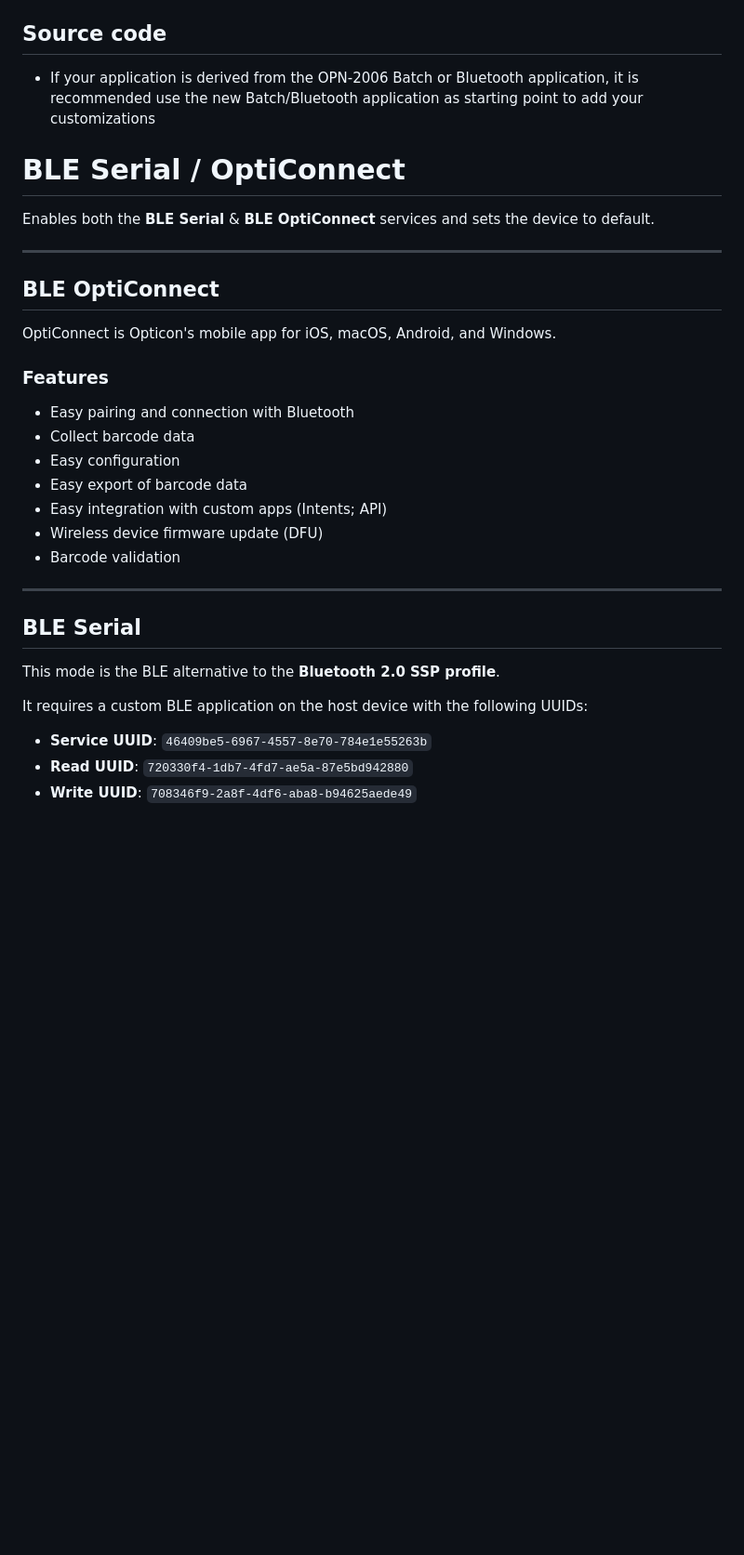
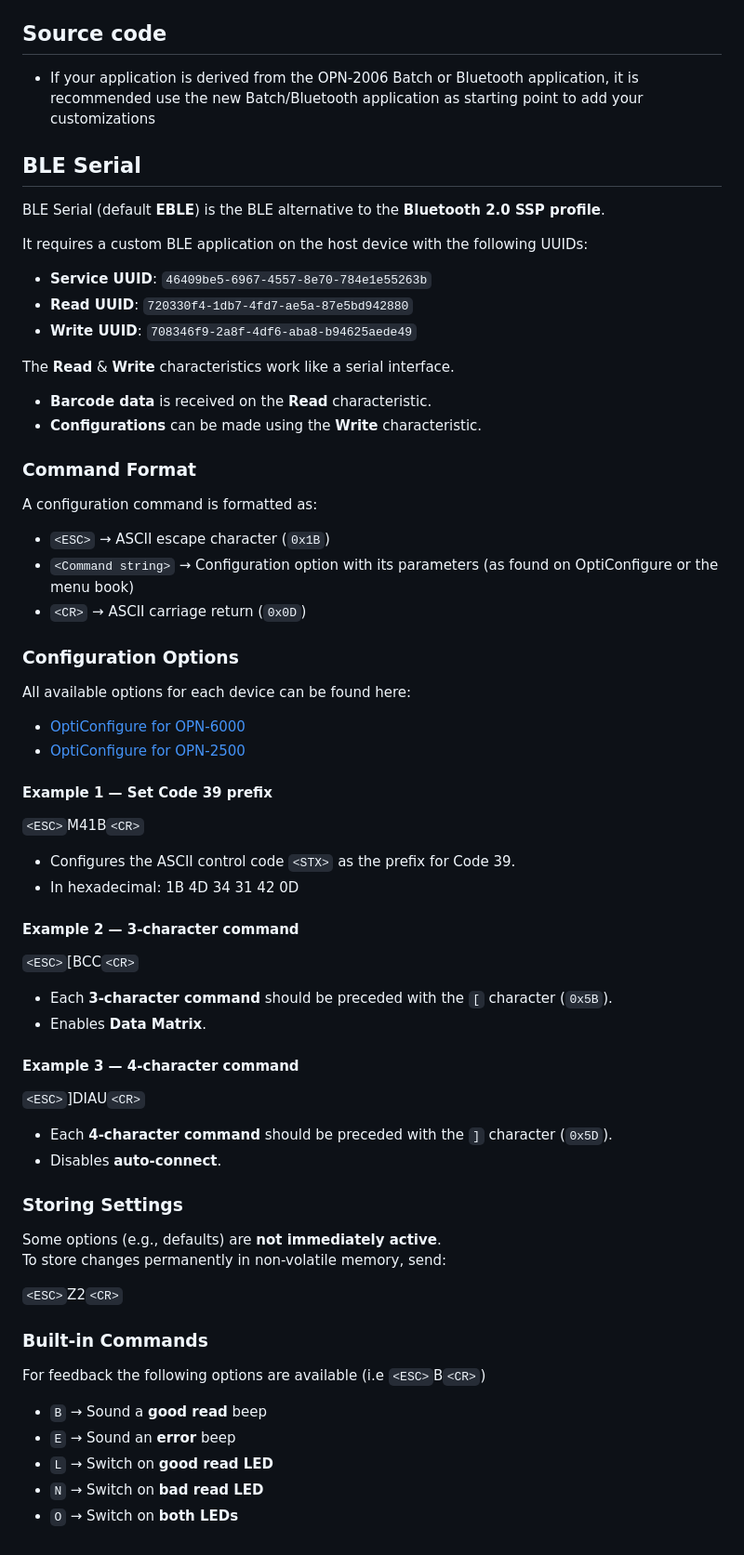
Before and after one commit to OpticonOSEDevelopment/opn2500_opn6000_dev_kit, a Markdown page: README.md, the part around one of its changes. Shown at 93% size. Rendered like a GitHub page; blank space fills up the shorter version.

Commit message:
Added usage of BLE serial interface

```diff
--- a/README.md
+++ b/README.md
@@ -196,33 +208,71 @@ When porting applications of the OPN-200x, PX-20 and RS-3000 please note the fol
 ## Source code
 - If your application is derived from the OPN-2006 Batch or Bluetooth application, it is recommended use the new Batch/Bluetooth application as starting point to add your customizations
 
-# BLE Serial / OptiConnect
-
-Enables both the **BLE Serial** & **BLE OptiConnect** services and sets the device to default.
-
----
-
-## BLE OptiConnect
-
-OptiConnect is Opticon's mobile app for iOS, macOS, Android, and Windows.
-
-### Features
-- Easy pairing and connection with Bluetooth
-- Collect barcode data
-- Easy configuration
-- Easy export of barcode data
-- Easy integration with custom apps (Intents; API)
-- Wireless device firmware update (DFU)
-- Barcode validation
-
----
-
 ## BLE Serial
 
-This mode is the BLE alternative to the **Bluetooth 2.0 SSP profile**.
+BLE Serial (default **EBLE**) is the BLE alternative to the **Bluetooth 2.0 SSP profile**.
 
 It requires a custom BLE application on the host device with the following UUIDs:
 
 - **Service UUID**: `46409be5-6967-4557-8e70-784e1e55263b`
 - **Read UUID**: `720330f4-1db7-4fd7-ae5a-87e5bd942880`
 - **Write UUID**: `708346f9-2a8f-4df6-aba8-b94625aede49`
+
+The **Read** & **Write** characteristics work like a serial interface.
+
+- **Barcode data** is received on the **Read** characteristic.
+- **Configurations** can be made using the **Write** characteristic.
+
+### Command Format
+
+A configuration command is formatted as:
+
+<ESC><Command string><CR>
+
+- `<ESC>` → ASCII escape character (`0x1B`)
+- `<Command string>` → Configuration option with its parameters (as found on OptiConfigure or the menu book)
+- `<CR>` → ASCII carriage return (`0x0D`)
+
+### Configuration Options
+
+All available options for each device can be found here:
+
+- [OptiConfigure for OPN-6000](https://opticonfigure.opticon.com/configure?scanner=OPN6000)
+- [OptiConfigure for OPN-2500](https://opticonfigure.opticon.com/configure?scanner=OPN2500)
+
+#### Example 1 — Set Code 39 prefix
+
+`<ESC>`M41B`<CR>`
+
+- Configures the ASCII control code `<STX>` as the prefix for Code 39.
+- In hexadecimal: 1B 4D 34 31 42 0D
+
+#### Example 2 — 3-character command
+
+`<ESC>`[BCC`<CR>`
+
+- Each **3-character command** should be preceded with the `[` character (`0x5B`).
+- Enables **Data Matrix**.
+
+#### Example 3 — 4-character command
+
+`<ESC>`]DIAU`<CR>`
+
+- Each **4-character command** should be preceded with the `]` character (`0x5D`).
+- Disables **auto-connect**.
+
+### Storing Settings
+
+Some options (e.g., defaults) are **not immediately active**.
+To store changes permanently in non-volatile memory, send:
+
+`<ESC>`Z2`<CR>`
+
+### Built-in Commands
+
+For feedback the following options are available (i.e `<ESC>`B`<CR>`)
+- `B` → Sound a **good read** beep
+- `E` → Sound an **error** beep
+- `L` → Switch on **good read LED**
+- `N` → Switch on **bad read LED**
+- `O` → Switch on **both LEDs**
```
Also changed, not shown: other parts of README.md (+13 -1 lines).
